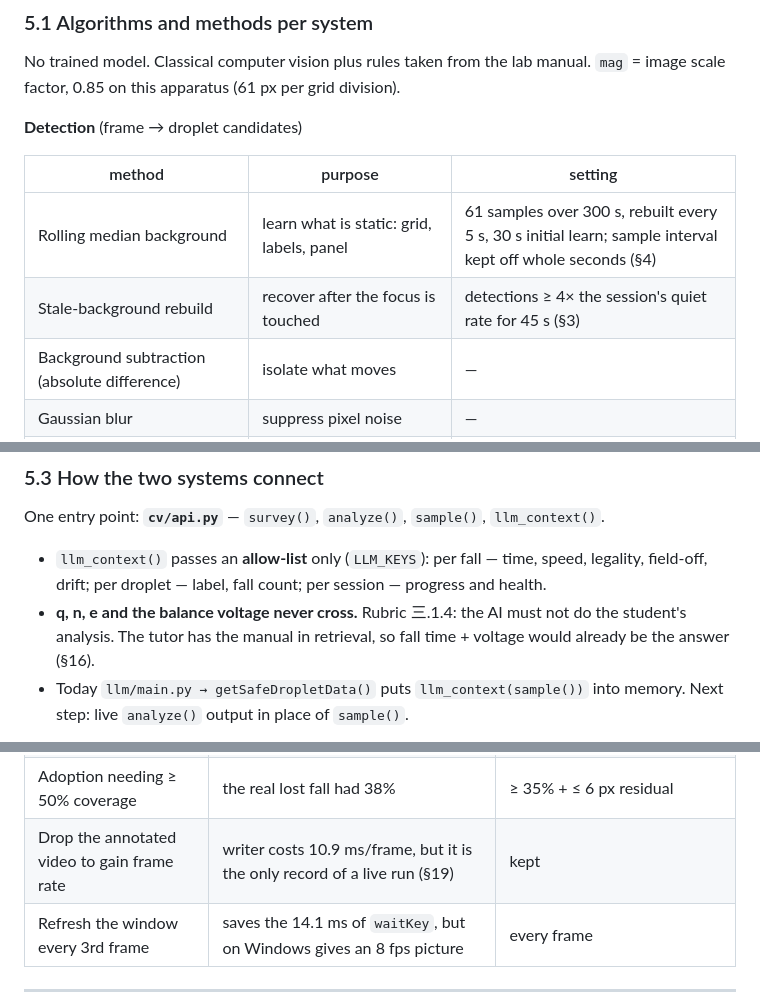
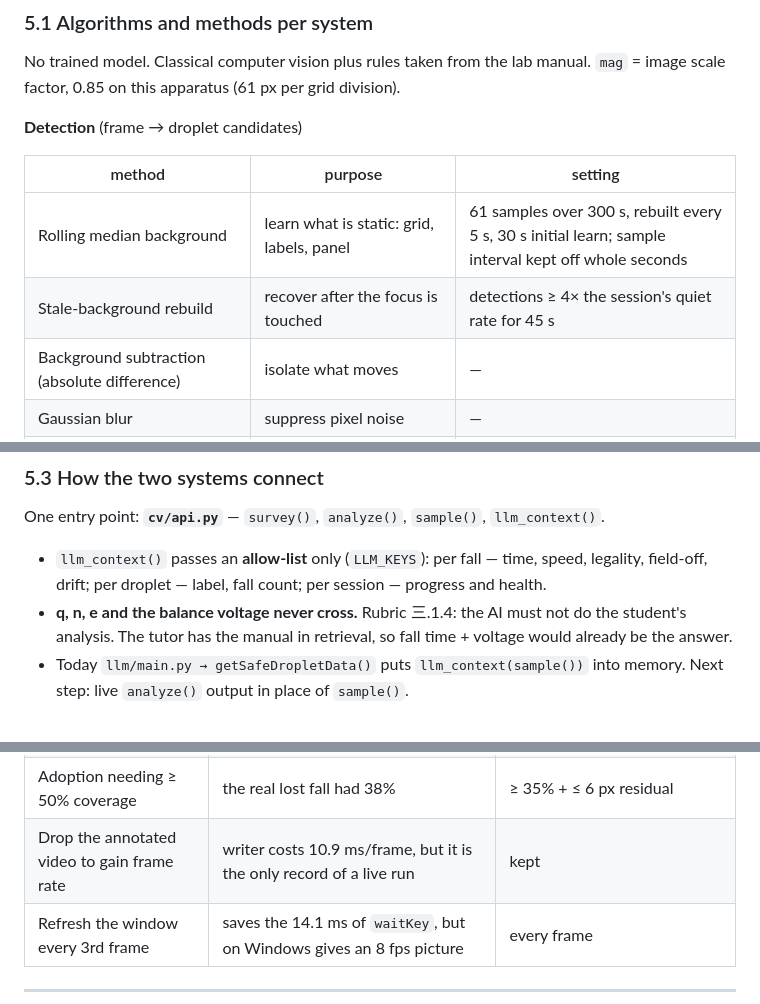
Before and after one commit to conghoanglan312-ai/Physics-Experiment-Assistant, a Markdown page: cv/for_report/HANDOVER.md, 3 parts joined by grey strips. GitHub-like rendering.

```diff
--- a/cv/for_report/HANDOVER.md
+++ b/cv/for_report/HANDOVER.md
@@ -25,8 +24,8 @@ No trained model. Classical computer vision plus rules taken from the lab manual
 
 | method | purpose | setting |
 |---|---|---|
-| Rolling median background | learn what is static: grid, labels, panel | 61 samples over 300 s, rebuilt every 5 s, 30 s initial learn; sample interval kept off whole seconds (§4) |
-| Stale-background rebuild | recover after the focus is touched | detections ≥ 4× the session's quiet rate for 45 s (§3) |
+| Rolling median background | learn what is static: grid, labels, panel | 61 samples over 300 s, rebuilt every 5 s, 30 s initial learn; sample interval kept off whole seconds |
+| Stale-background rebuild | recover after the focus is touched | detections ≥ 4× the session's quiet rate for 45 s |
 | Background subtraction (absolute difference) | isolate what moves | — |
 | Gaussian blur | suppress pixel noise | — |
 | Otsu's threshold + noise floor from median absolute deviation | per-frame threshold that cannot collapse on an empty chamber | floor factor 6 |
@@ -111,7 +110,7 @@ One entry point: **`cv/api.py`** — `survey()`, `analyze()`, `sample()`, `llm_c
   and health.
 - **q, n, e and the balance voltage never cross.** Rubric 三.1.4: the AI must not do the
   student's analysis. The tutor has the manual in retrieval, so fall time + voltage
-  would already be the answer (§16).
+  would already be the answer.
 - Today `llm/main.py → getSafeDropletData()` puts `llm_context(sample())` into memory.
   Next step: live `analyze()` output in place of `sample()`.
 
@@ -155,7 +154,7 @@ flowchart LR
 | Single-threshold charge test | crossed out droplets that did respond | three answers + 0.5 s settling |
 | Voltage from latched line only | 12 of 35 legal falls had no voltage (09-10 lab sessions) | live `V:` line fallback |
 | Adoption needing ≥ 50% coverage | the real lost fall had 38% | ≥ 35% + ≤ 6 px residual |
-| Drop the annotated video to gain frame rate | writer costs 10.9 ms/frame, but it is the only record of a live run (§19) | kept |
+| Drop the annotated video to gain frame rate | writer costs 10.9 ms/frame, but it is the only record of a live run | kept |
 | Refresh the window every 3rd frame | saves the 14.1 ms of `waitKey`, but on Windows gives an 8 fps picture | every frame |
 
 ---
```
Also changed, not shown: other parts of cv/for_report/HANDOVER.md (+52 -52 lines).
